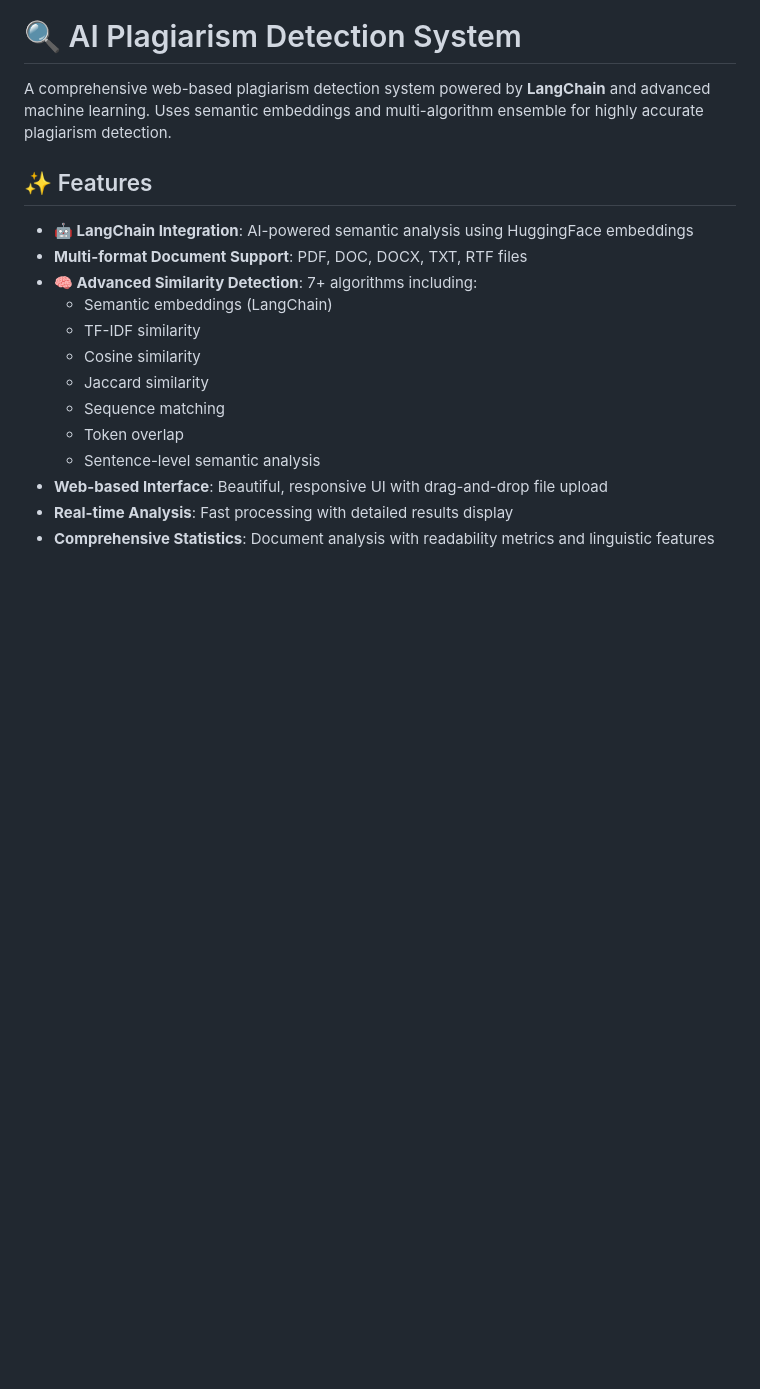
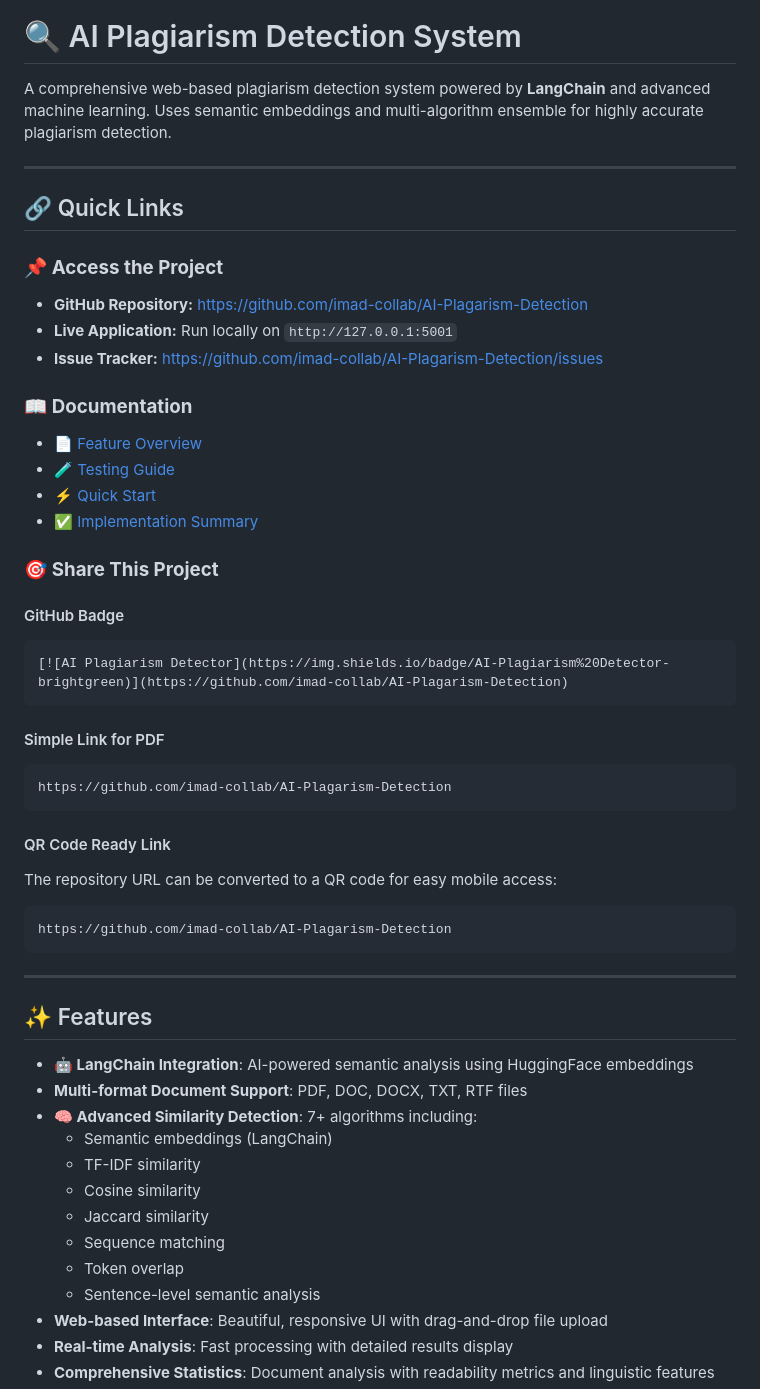
Before and after one commit to imad-collab/AI-Plagarism-Detection, a Markdown page: README.md, the part around the change. Drawn GitHub-style; blank space fills up the shorter version.

````diff
--- a/README.md
+++ b/README.md
@@ -1,6 +1,41 @@
 # 🔍 AI Plagiarism Detection System
 
 A comprehensive web-based plagiarism detection system powered by **LangChain** and advanced machine learning. Uses semantic embeddings and multi-algorithm ensemble for highly accurate plagiarism detection.
+
+---
+
+## 🔗 Quick Links
+
+### 📌 **Access the Project**
+- **GitHub Repository:** https://github.com/imad-collab/AI-Plagarism-Detection
+- **Live Application:** Run locally on `http://127.0.0.1:5001`
+- **Issue Tracker:** https://github.com/imad-collab/AI-Plagarism-Detection/issues
+
+### 📖 **Documentation**
+- [📄 Feature Overview](./HIGHLIGHTING_FEATURE.md)
+- [🧪 Testing Guide](./HIGHLIGHTING_TEST_GUIDE.md)
+- [⚡ Quick Start](./TEXT_HIGHLIGHTING_QUICKSTART.md)
+- [✅ Implementation Summary](./IMPLEMENTATION_COMPLETE.md)
+
+### 🎯 **Share This Project**
+
+#### GitHub Badge
+```markdown
+[![AI Plagiarism Detector](https://img.shields.io/badge/AI-Plagiarism%20Detector-brightgreen)](https://github.com/imad-collab/AI-Plagarism-Detection)
+```
+
+#### Simple Link for PDF
+```
+https://github.com/imad-collab/AI-Plagarism-Detection
+```
+
+#### QR Code Ready Link
+The repository URL can be converted to a QR code for easy mobile access:
+```
+https://github.com/imad-collab/AI-Plagarism-Detection
+```
+
+---
 
 ## ✨ Features
 
````
Also changed, not shown: PROJECT_LINKS.md (added, +217 -0 lines).
